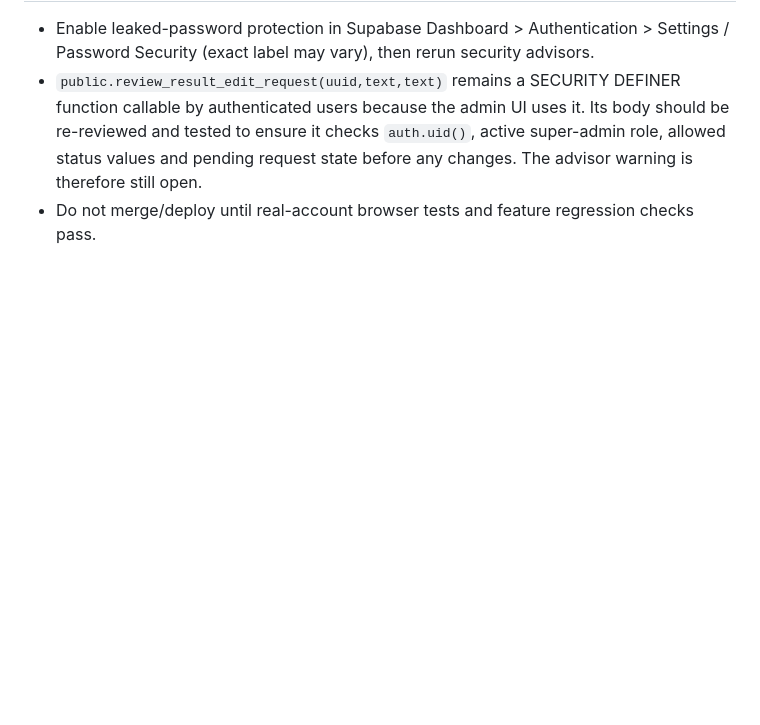
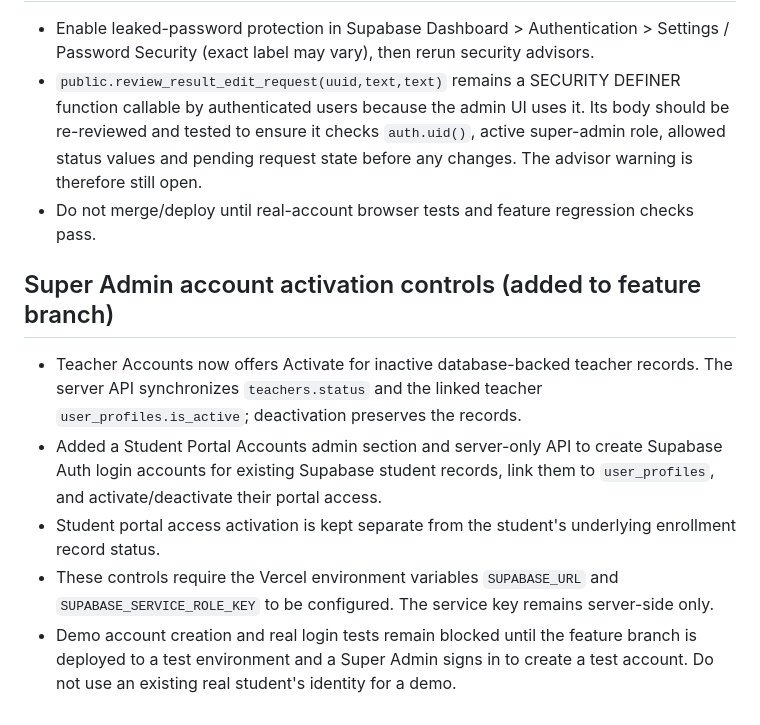
Before and after one commit to rajuislam1/mhs, a Markdown page: supabase/MHS_AUTH_MIGRATION_PLAN.md, the part around the change. GitHub-like rendering; blank space fills up the shorter version.

Commit message:
Document Super Admin student and teacher activation controls

```diff
--- a/supabase/MHS_AUTH_MIGRATION_PLAN.md
+++ b/supabase/MHS_AUTH_MIGRATION_PLAN.md
@@ -35,3 +35,10 @@ Migration must be staged module by module with read-only comparison tests before
 - Enable leaked-password protection in Supabase Dashboard > Authentication > Settings / Password Security (exact label may vary), then rerun security advisors.
 - `public.review_result_edit_request(uuid,text,text)` remains a SECURITY DEFINER function callable by authenticated users because the admin UI uses it. Its body should be re-reviewed and tested to ensure it checks `auth.uid()`, active super-admin role, allowed status values and pending request state before any changes. The advisor warning is therefore still open.
 - Do not merge/deploy until real-account browser tests and feature regression checks pass.
+
+## Super Admin account activation controls (added to feature branch)
+- Teacher Accounts now offers Activate for inactive database-backed teacher records. The server API synchronizes `teachers.status` and the linked teacher `user_profiles.is_active`; deactivation preserves the records.
+- Added a Student Portal Accounts admin section and server-only API to create Supabase Auth login accounts for existing Supabase student records, link them to `user_profiles`, and activate/deactivate their portal access.
+- Student portal access activation is kept separate from the student's underlying enrollment record status.
+- These controls require the Vercel environment variables `SUPABASE_URL` and `SUPABASE_SERVICE_ROLE_KEY` to be configured. The service key remains server-side only.
+- Demo account creation and real login tests remain blocked until the feature branch is deployed to a test environment and a Super Admin signs in to create a test account. Do not use an existing real student's identity for a demo.
```
